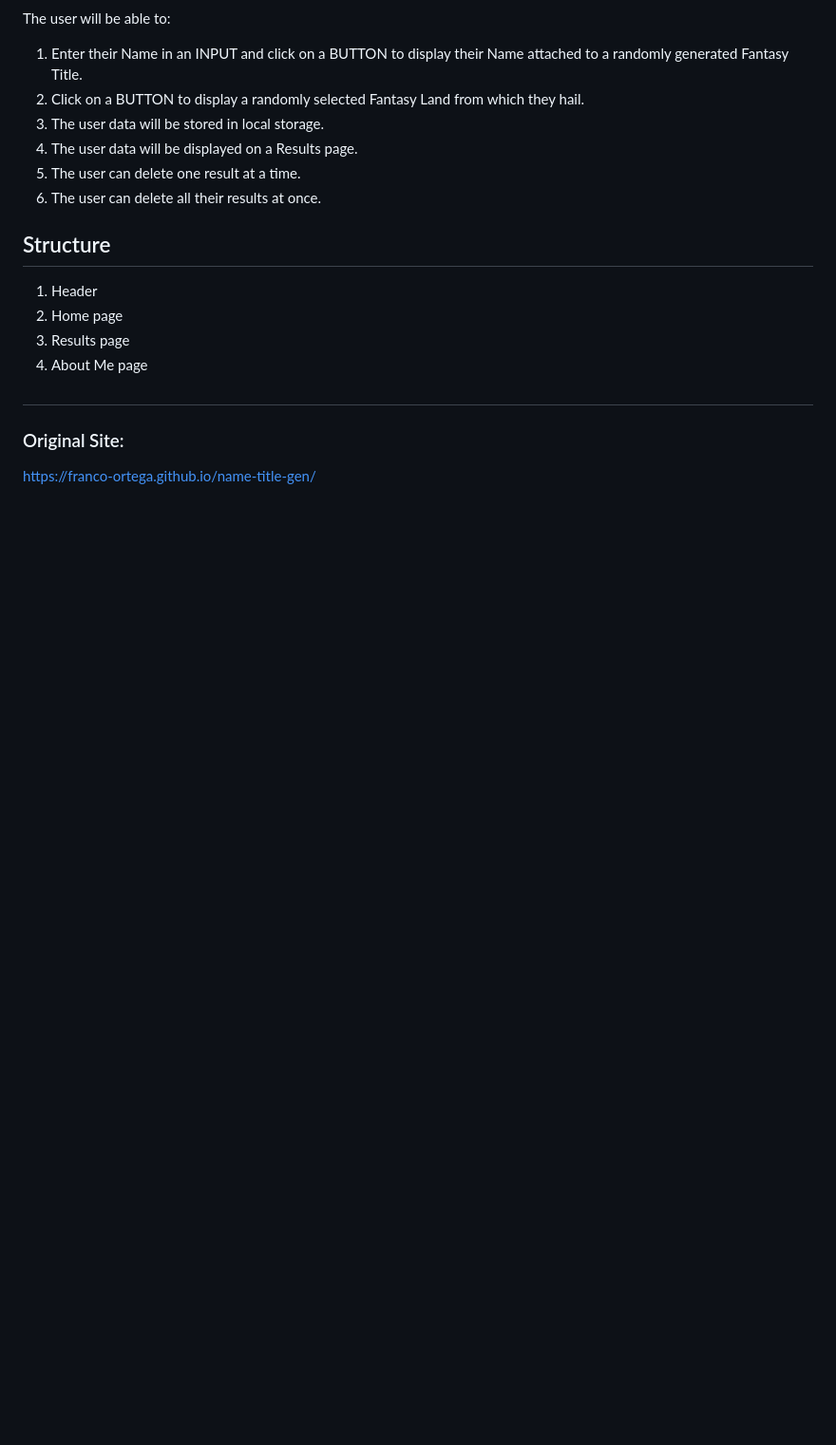
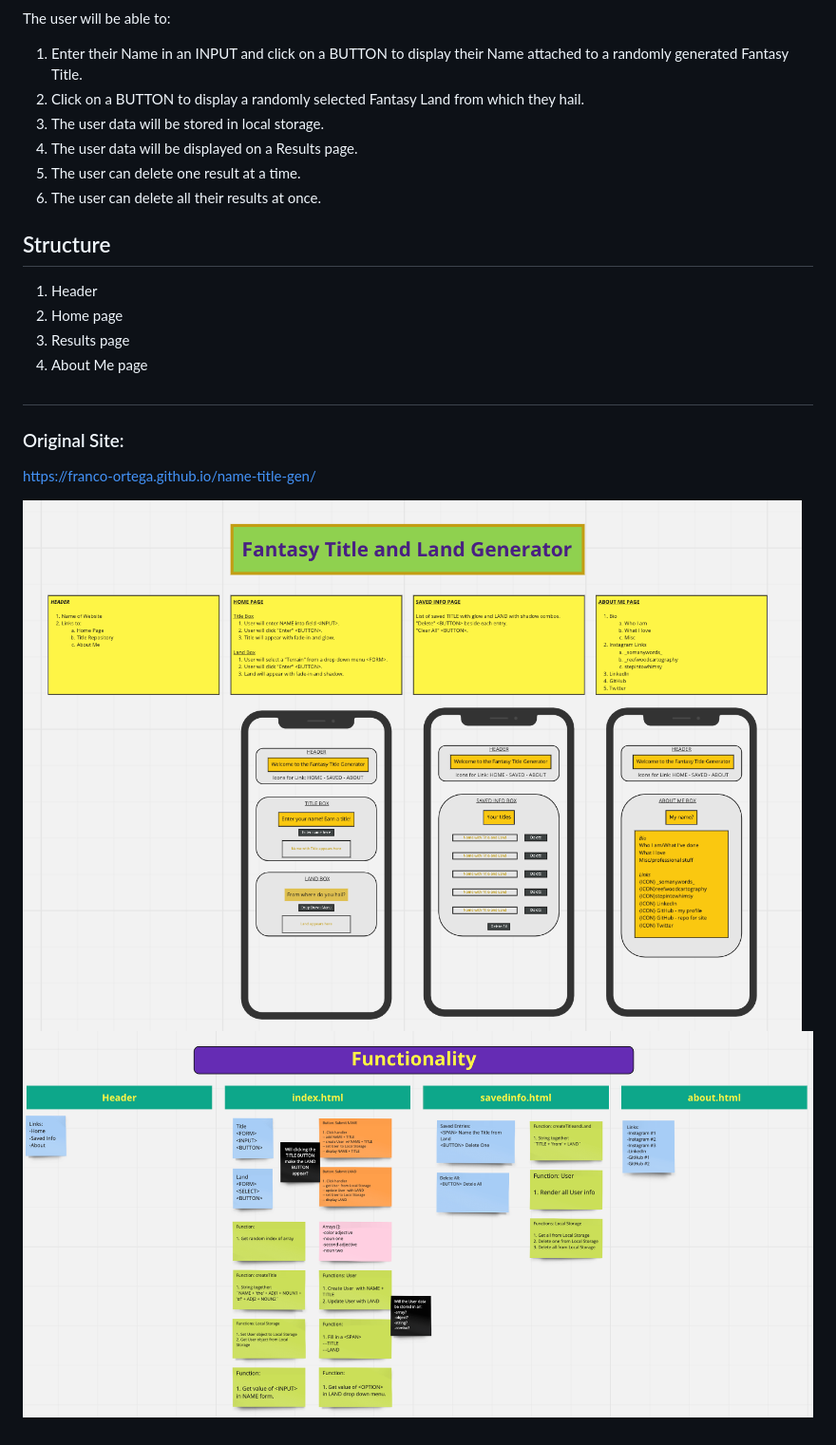
Before and after one commit to franco-ortega/fantasy-title-generator, a Markdown page: README.md, the part around the change. Shown: that part at 95% size. Drawn GitHub-style; pictures changed too: planPart1.png (added), planPart2.png (added); blank space fills up the shorter version.

Commit message:
add initial files and folders; add screenshots of plan

```diff
--- a/README.md
+++ b/README.md
@@ -20,3 +20,7 @@ The user will be able to:
 ### Original Site:
 
 https://franco-ortega.github.io/name-title-gen/
+
+
+![Image of planPart1](./planPart1.png)
+![Image of planPart2](./planPart2.png)
```
Also changed, not shown: 11 other files.
